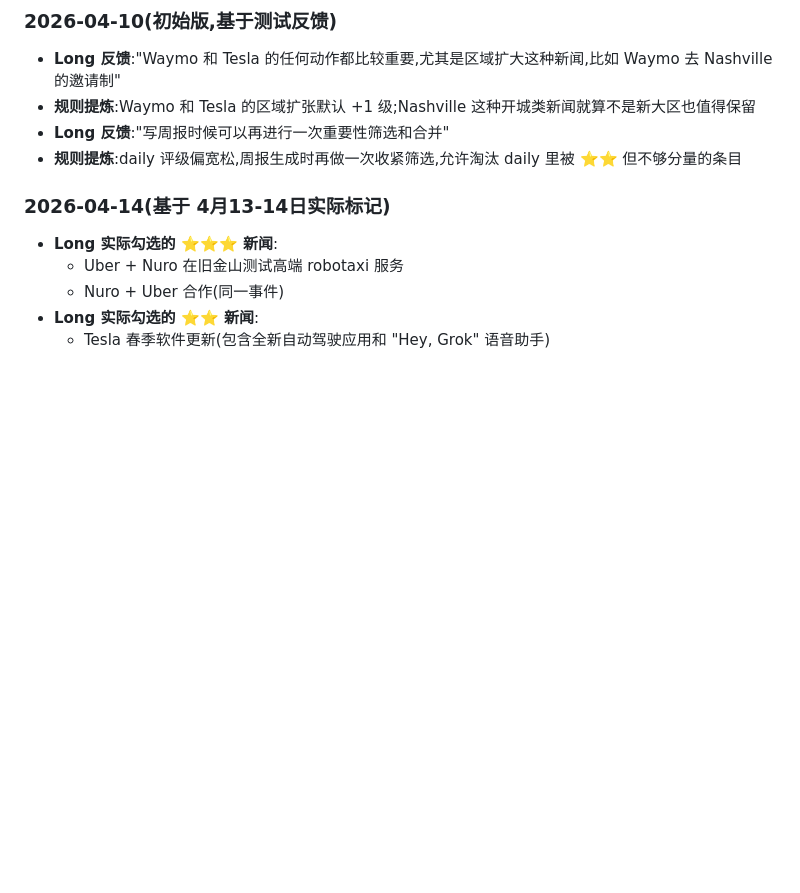
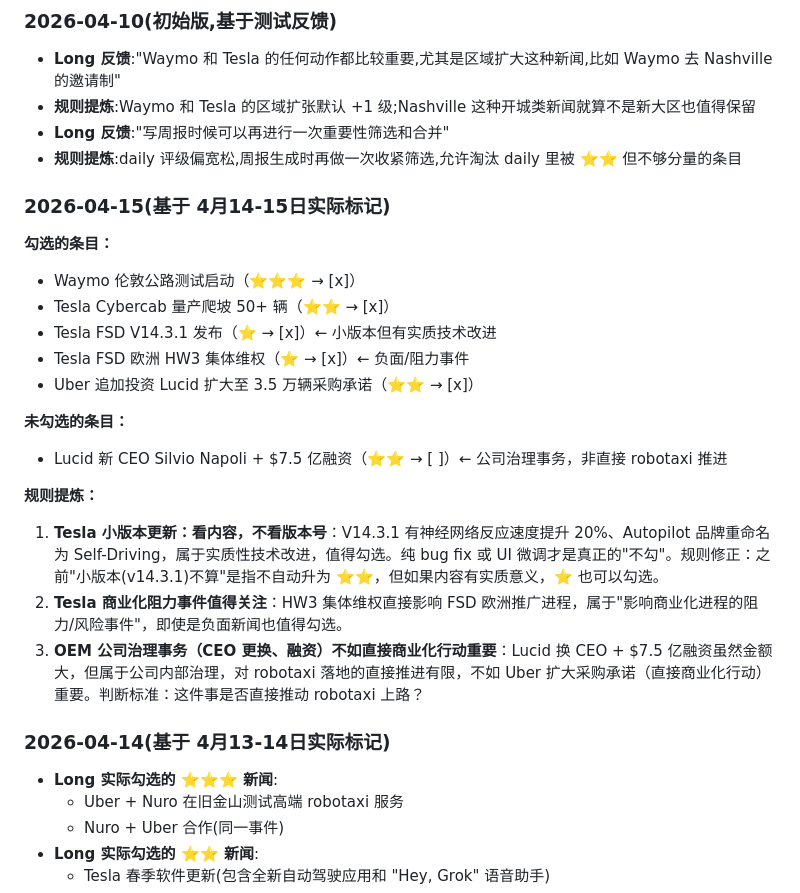
Before and after one commit to qlqymzhybmr/robotaxi-news, a Markdown page: important-examples.md, the part around the change. GitHub-like rendering; blank space fills up the shorter version.

Commit message:
docs: learn importance rules from 2026-04-15 markings

```diff
--- a/important-examples.md
+++ b/important-examples.md
@@ -128,6 +128,23 @@ Zoox、Uber、Wayve、小鹏、华为鸿蒙、Momenta、元戎、地平线:默
 - **Long 反馈**:"写周报时候可以再进行一次重要性筛选和合并"
 - **规则提炼**:daily 评级偏宽松,周报生成时再做一次收紧筛选,允许淘汰 daily 里被 ⭐⭐ 但不够分量的条目
 
+### 2026-04-15(基于 4月14-15日实际标记)
+
+**勾选的条目：**
+- Waymo 伦敦公路测试启动（⭐⭐⭐ → [x]）
+- Tesla Cybercab 量产爬坡 50+ 辆（⭐⭐ → [x]）
+- Tesla FSD V14.3.1 发布（⭐ → [x]）← 小版本但有实质技术改进
+- Tesla FSD 欧洲 HW3 集体维权（⭐ → [x]）← 负面/阻力事件
+- Uber 追加投资 Lucid 扩大至 3.5 万辆采购承诺（⭐⭐ → [x]）
+
+**未勾选的条目：**
+- Lucid 新 CEO Silvio Napoli + $7.5 亿融资（⭐⭐ → [ ]）← 公司治理事务，非直接 robotaxi 推进
+
+**规则提炼：**
+1. **Tesla 小版本更新：看内容，不看版本号**：V14.3.1 有神经网络反应速度提升 20%、Autopilot 品牌重命名为 Self-Driving，属于实质性技术改进，值得勾选。纯 bug fix 或 UI 微调才是真正的"不勾"。规则修正：之前"小版本(v14.3.1)不算"是指不自动升为 ⭐⭐，但如果内容有实质意义，⭐ 也可以勾选。
+2. **Tesla 商业化阻力事件值得关注**：HW3 集体维权直接影响 FSD 欧洲推广进程，属于"影响商业化进程的阻力/风险事件"，即使是负面新闻也值得勾选。
+3. **OEM 公司治理事务（CEO 更换、融资）不如直接商业化行动重要**：Lucid 换 CEO + $7.5 亿融资虽然金额大，但属于公司内部治理，对 robotaxi 落地的直接推进有限，不如 Uber 扩大采购承诺（直接商业化行动）重要。判断标准：这件事是否直接推动 robotaxi 上路？
+
 ### 2026-04-14(基于 4月13-14日实际标记)
 - **Long 实际勾选的 ⭐⭐⭐ 新闻**:
   - Uber + Nuro 在旧金山测试高端 robotaxi 服务
```
